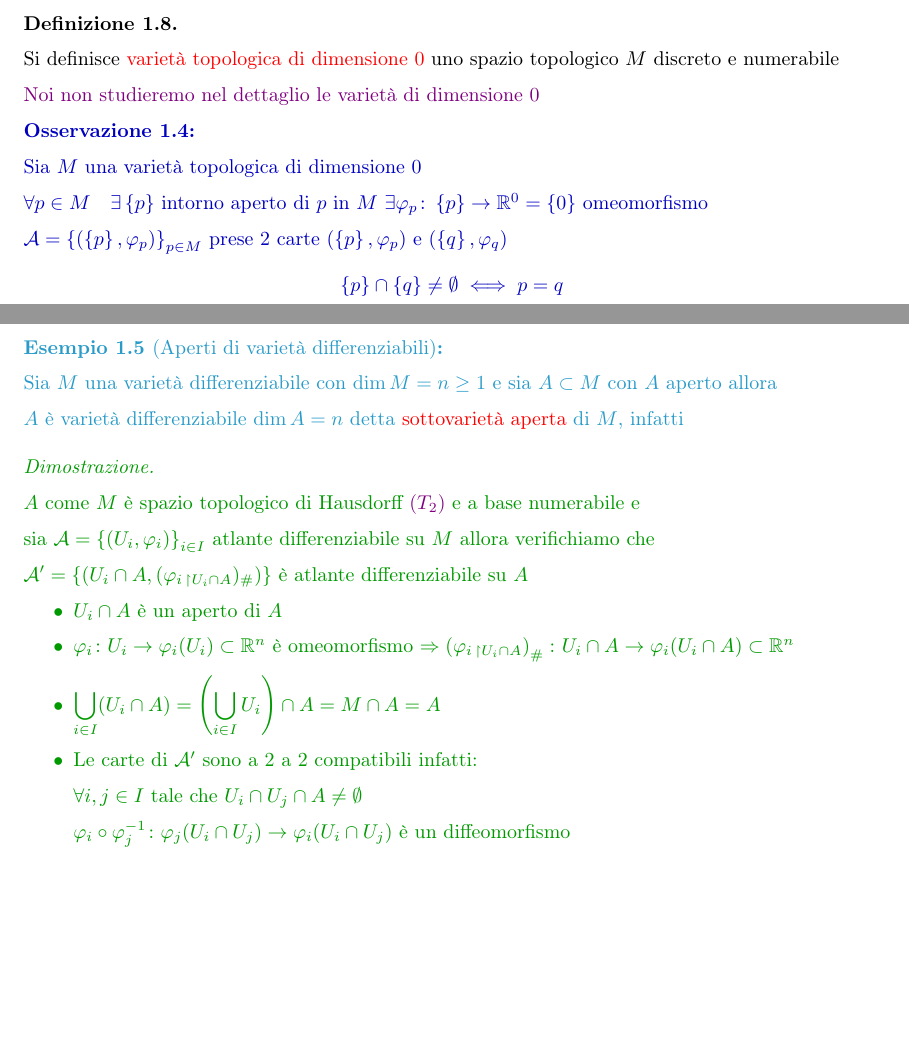
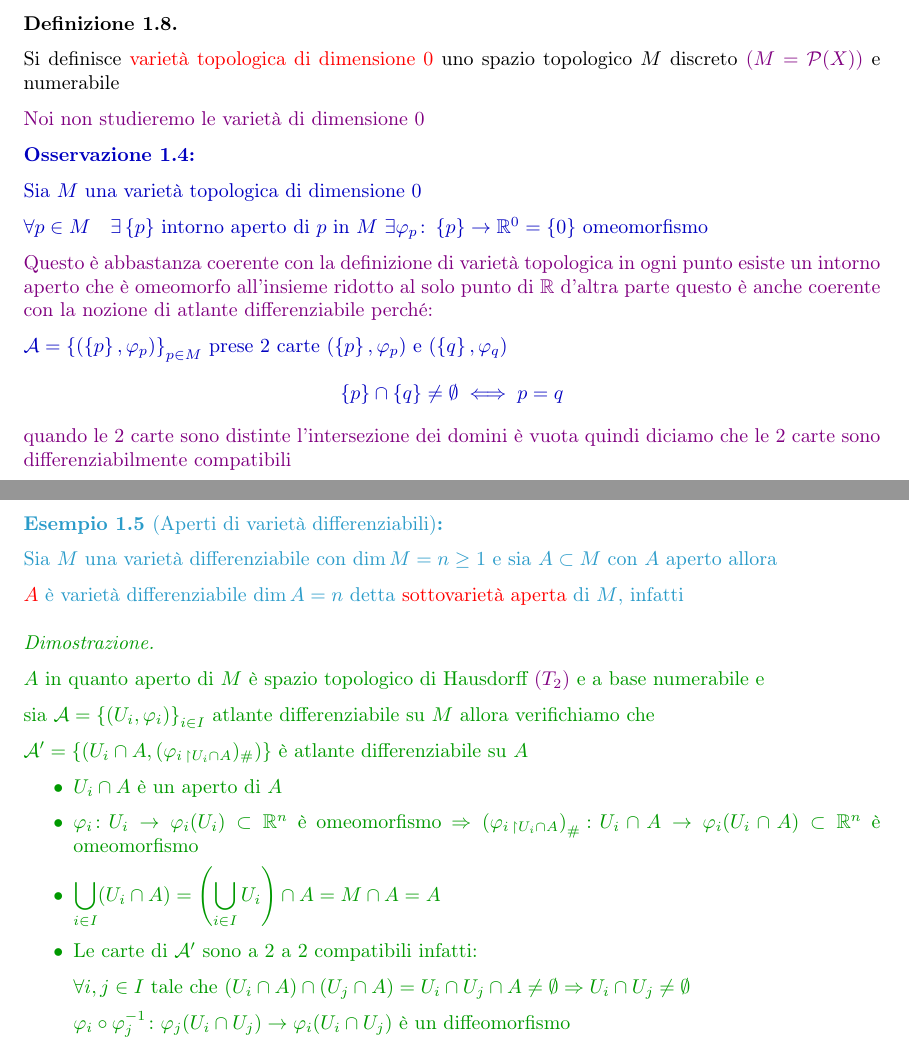
Before and after one commit to Nutontrante/Introduzione-alle-varieta-differenziabili, a LaTeX document (main.tex, which reads Varieta differenziabili.tex): two parts of pages 17 and 18 of 28 before the commit and two parts of pages 17 and 18 of 30 after it, joined at a grey line, cut so that both start at the same text, the shorter picture padded with empty space. Compiled offline with pdfLaTeX.

Commit message:
Ascoltato lezione 13 parte 2 Dileo fino al minuto 17

```diff
--- a/Varieta differenziabili.tex
+++ b/Varieta differenziabili.tex
@@ -581,9 +581,9 @@
         \begin{definizione}
         \mbox{}
 
-        Si definisce \textcolor{red}{varietà topologica di dimensione $0$} uno spazio topologico $M$ discreto e numerabile
+        Si definisce \textcolor{red}{varietà topologica di dimensione $0$} uno spazio topologico $M$ discreto \textcolor{violet}{($M=\mathcal{P}(X)$)} e numerabile
         \end{definizione}
-        \textcolor{violet}{Noi non studieremo nel dettaglio le varietà di dimensione $0$}
+        \textcolor{violet}{Noi non studieremo le varietà di dimensione $0$}
         \begin{osservazione}
         \mbox{}
 
@@ -591,8 +591,12 @@
 
         $\forall p \in M \quad \exists \left\{p\right\}$ intorno aperto di $p$ in $M$ $\exists \varphi_p \colon \left\{p\right\} \to \mathbb{R}^0 = \left\{ 0 \right\}$ omeomorfismo
 
+        \textcolor{violet}{Questo è abbastanza coerente con la definizione di varietà topologica in ogni punto esiste un intorno aperto
+        che è omeomorfo all'insieme ridotto al solo punto di $\mathbb{R}$ d'altra parte questo è anche coerente con la nozione di atlante differenziabile perché:}
+
         $\mathcal{A}= \left\{\left( \left\{p\right\}, \varphi_p \right)\right\}_{p \in M}$ prese 2 carte $( \left\{p\right\}, \varphi_p )$ e $( \left\{q\right\}, \varphi_q )$
         \[ \left\{p\right\} \cap \left\{q\right\} \neq \emptyset \iff p = q  \]
+        \textcolor{violet}{quando le $2$ carte sono distinte l'intersezione dei domini è vuota quindi diciamo che le $2$ carte sono differenziabilmente compatibili}
         \end{osservazione}
         \newpage
         \begin{esempio}[Aperti di varietà differenziabili]
@@ -600,12 +604,12 @@
 
         Sia $M$ una varietà differenziabile con $\dim M =n \geq 1$ e sia $A \subset M$ con $A$ aperto allora
 
-        $A$ è varietà differenziabile $\dim A = n$ detta \textcolor{red}{sottovarietà aperta} di $M$, infatti
+        \textcolor{red}{$A$} è varietà differenziabile $\dim A = n$ detta \textcolor{red}{sottovarietà aperta} di $M$, infatti
 
         \begin{proof}
         \mbox{}
 
-        $A$ come $M$ è spazio topologico di Hausdorff \textcolor{violet}{($T_2$)} e a base numerabile e
+        $A$ in quanto aperto di $M$ è spazio topologico di Hausdorff \textcolor{violet}{($T_2$)} e a base numerabile e
 
         sia $\mathcal{A}=\left\{(U_i, \varphi_i)\right\}_{i \in I}$ atlante differenziabile su $M$ allora verifichiamo che
 
@@ -613,10 +617,11 @@
         \begin{itemize}
             \item $U_i \cap A$ è un aperto di $A$
             \item $\varphi_i \colon U_i \to \varphi_i (U_i) \subset \mathbb{R}^n$ è omeomorfismo $\Rightarrow \left( \varphi_{i \, \restriction U_i \cap A}  \right)_\# \colon U_i \cap A \to \varphi_i (U_i \cap A) \subset \mathbb{R}^n$
+            è omeomorfismo
             \item $\displaystyle \bigcup_{i \in I} (U_i \cap A) = \left( \bigcup_{i \in I} U_i \right) \cap A = M \cap A =A$
             \item Le carte di $\mathcal{A}'$ sono a $2$ a $2$ compatibili infatti:
 
-            $\forall i ,j \in I $ tale che $U_i \cap U_j \cap A \neq \emptyset$
+            $\forall i ,j \in I $ tale che $\left(U_i \cap A\right)\cap \left(U_j \cap A\right) =U_i \cap U_j \cap A \neq \emptyset \Rightarrow U_i \cap U_j \neq \emptyset$
 
             $\varphi_i \circ \varphi_j^{-1} \colon \varphi_j (U_i \cap U_j) \to \varphi_i (U_i \cap U_j)$ è un diffeomorfismo
 
```
Also changed, not shown: main.pdf, Varieta differenziabili.tex (39 more changed lines).
